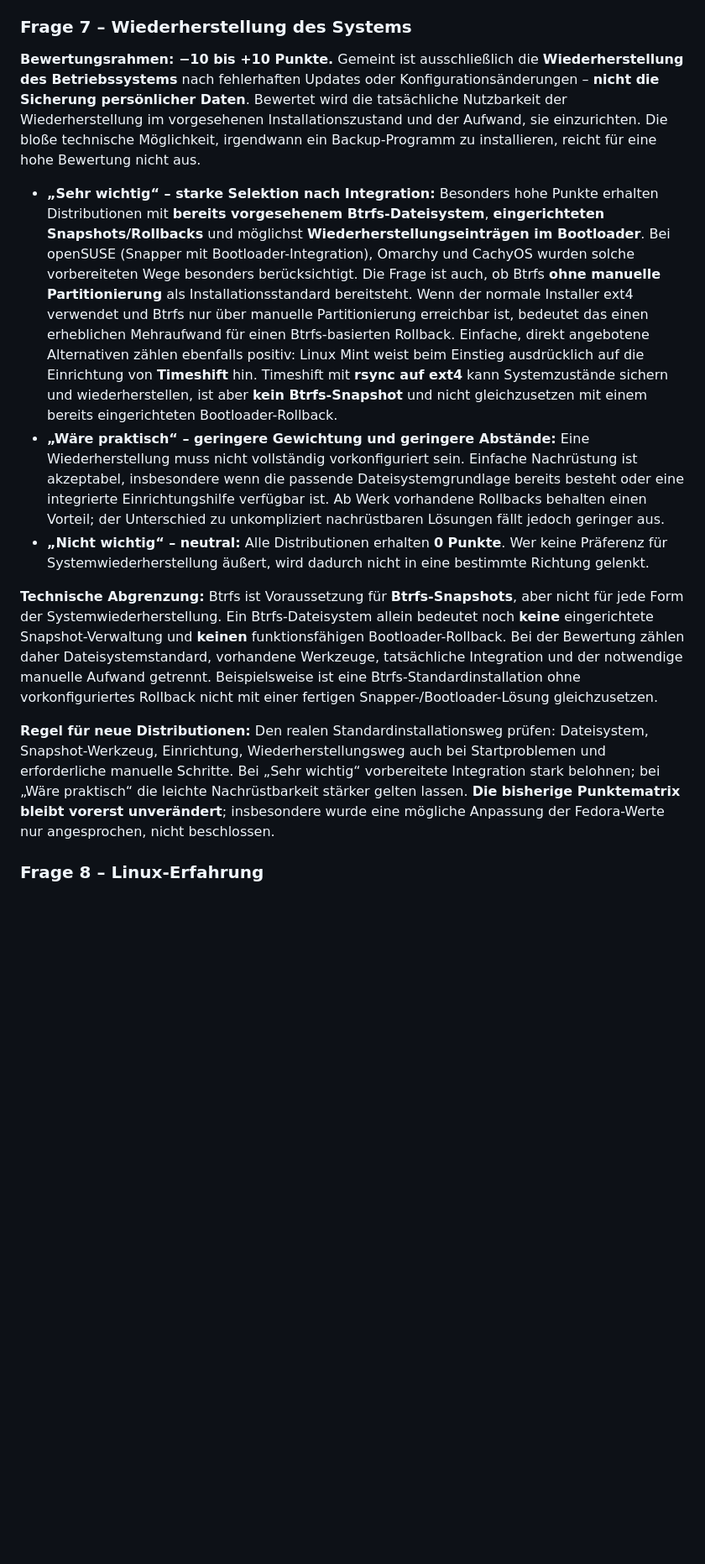
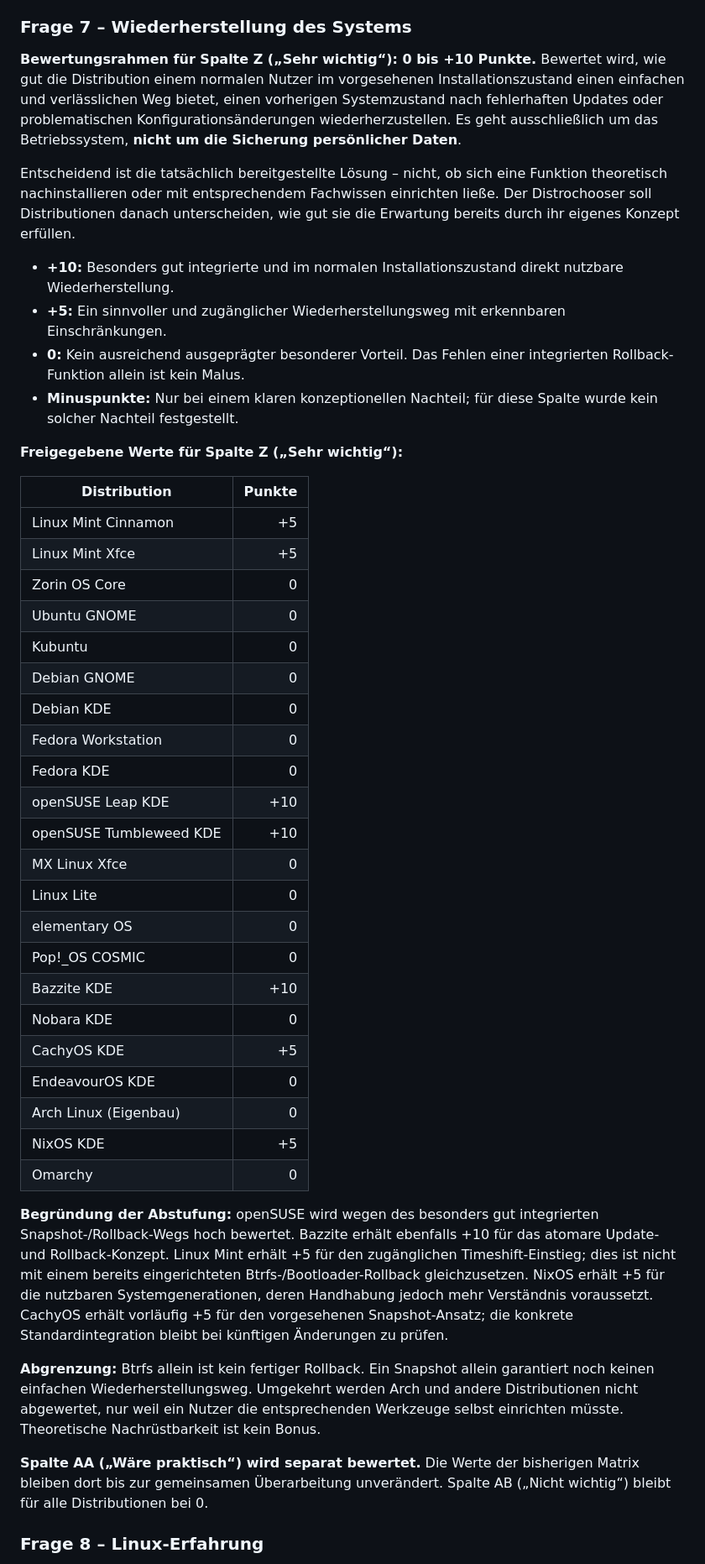
Before and after one commit to ff4f-git/distrochooser, a Markdown page: docs/bewertungslogik.md, the part around the change. Shown at 84% size. GitHub-like rendering; blank space fills up the shorter version.

Commit message:
Document revised question 7 scoring for column Z

```diff
--- a/docs/bewertungslogik.md
+++ b/docs/bewertungslogik.md
@@ -165,15 +165,47 @@ Damit werden bei 32+ GB weder Leichtgewichte wegen des Alters bevorzugt noch umf
 
 ### Frage 7 – Wiederherstellung des Systems
 
-**Bewertungsrahmen: −10 bis +10 Punkte.** Gemeint ist ausschließlich die **Wiederherstellung des Betriebssystems** nach fehlerhaften Updates oder Konfigurationsänderungen – **nicht die Sicherung persönlicher Daten**. Bewertet wird die tatsächliche Nutzbarkeit der Wiederherstellung im vorgesehenen Installationszustand und der Aufwand, sie einzurichten. Die bloße technische Möglichkeit, irgendwann ein Backup-Programm zu installieren, reicht für eine hohe Bewertung nicht aus.
+**Bewertungsrahmen für Spalte Z („Sehr wichtig“): 0 bis +10 Punkte.** Bewertet wird, wie gut die Distribution einem normalen Nutzer im vorgesehenen Installationszustand einen einfachen und verlässlichen Weg bietet, einen vorherigen Systemzustand nach fehlerhaften Updates oder problematischen Konfigurationsänderungen wiederherzustellen. Es geht ausschließlich um das Betriebssystem, **nicht um die Sicherung persönlicher Daten**.
 
-- **„Sehr wichtig“ – starke Selektion nach Integration:** Besonders hohe Punkte erhalten Distributionen mit **bereits vorgesehenem Btrfs-Dateisystem**, **eingerichteten Snapshots/Rollbacks** und möglichst **Wiederherstellungseinträgen im Bootloader**. Bei openSUSE (Snapper mit Bootloader-Integration), Omarchy und CachyOS wurden solche vorbereiteten Wege besonders berücksichtigt. Die Frage ist auch, ob Btrfs **ohne manuelle Partitionierung** als Installationsstandard bereitsteht. Wenn der normale Installer ext4 verwendet und Btrfs nur über manuelle Partitionierung erreichbar ist, bedeutet das einen erheblichen Mehraufwand für einen Btrfs-basierten Rollback. Einfache, direkt angebotene Alternativen zählen ebenfalls positiv: Linux Mint weist beim Einstieg ausdrücklich auf die Einrichtung von **Timeshift** hin. Timeshift mit **rsync auf ext4** kann Systemzustände sichern und wiederherstellen, ist aber **kein Btrfs-Snapshot** und nicht gleichzusetzen mit einem bereits eingerichteten Bootloader-Rollback.
-- **„Wäre praktisch“ – geringere Gewichtung und geringere Abstände:** Eine Wiederherstellung muss nicht vollständig vorkonfiguriert sein. Einfache Nachrüstung ist akzeptabel, insbesondere wenn die passende Dateisystemgrundlage bereits besteht oder eine integrierte Einrichtungshilfe verfügbar ist. Ab Werk vorhandene Rollbacks behalten einen Vorteil; der Unterschied zu unkompliziert nachrüstbaren Lösungen fällt jedoch geringer aus.
-- **„Nicht wichtig“ – neutral:** Alle Distributionen erhalten **0 Punkte**. Wer keine Präferenz für Systemwiederherstellung äußert, wird dadurch nicht in eine bestimmte Richtung gelenkt.
+Entscheidend ist die tatsächlich bereitgestellte Lösung – nicht, ob sich eine Funktion theoretisch nachinstallieren oder mit entsprechendem Fachwissen einrichten ließe. Der Distrochooser soll Distributionen danach unterscheiden, wie gut sie die Erwartung bereits durch ihr eigenes Konzept erfüllen.
 
-**Technische Abgrenzung:** Btrfs ist Voraussetzung für **Btrfs-Snapshots**, aber nicht für jede Form der Systemwiederherstellung. Ein Btrfs-Dateisystem allein bedeutet noch **keine** eingerichtete Snapshot-Verwaltung und **keinen** funktionsfähigen Bootloader-Rollback. Bei der Bewertung zählen daher Dateisystemstandard, vorhandene Werkzeuge, tatsächliche Integration und der notwendige manuelle Aufwand getrennt. Beispielsweise ist eine Btrfs-Standardinstallation ohne vorkonfiguriertes Rollback nicht mit einer fertigen Snapper-/Bootloader-Lösung gleichzusetzen.
+- **+10:** Besonders gut integrierte und im normalen Installationszustand direkt nutzbare Wiederherstellung.
+- **+5:** Ein sinnvoller und zugänglicher Wiederherstellungsweg mit erkennbaren Einschränkungen.
+- **0:** Kein ausreichend ausgeprägter besonderer Vorteil. Das Fehlen einer integrierten Rollback-Funktion allein ist kein Malus.
+- **Minuspunkte:** Nur bei einem klaren konzeptionellen Nachteil; für diese Spalte wurde kein solcher Nachteil festgestellt.
 
-**Regel für neue Distributionen:** Den realen Standardinstallationsweg prüfen: Dateisystem, Snapshot-Werkzeug, Einrichtung, Wiederherstellungsweg auch bei Startproblemen und erforderliche manuelle Schritte. Bei „Sehr wichtig“ vorbereitete Integration stark belohnen; bei „Wäre praktisch“ die leichte Nachrüstbarkeit stärker gelten lassen. **Die bisherige Punktematrix bleibt vorerst unverändert**; insbesondere wurde eine mögliche Anpassung der Fedora-Werte nur angesprochen, nicht beschlossen.
+**Freigegebene Werte für Spalte Z („Sehr wichtig“):**
+
+| Distribution | Punkte |
+|---|---:|
+| Linux Mint Cinnamon | +5 |
+| Linux Mint Xfce | +5 |
+| Zorin OS Core | 0 |
+| Ubuntu GNOME | 0 |
+| Kubuntu | 0 |
+| Debian GNOME | 0 |
+| Debian KDE | 0 |
+| Fedora Workstation | 0 |
+| Fedora KDE | 0 |
+| openSUSE Leap KDE | +10 |
+| openSUSE Tumbleweed KDE | +10 |
+| MX Linux Xfce | 0 |
+| Linux Lite | 0 |
+| elementary OS | 0 |
+| Pop!_OS COSMIC | 0 |
+| Bazzite KDE | +10 |
+| Nobara KDE | 0 |
+| CachyOS KDE | +5 |
+| EndeavourOS KDE | 0 |
+| Arch Linux (Eigenbau) | 0 |
+| NixOS KDE | +5 |
+| Omarchy | 0 |
+
+**Begründung der Abstufung:** openSUSE wird wegen des besonders gut integrierten Snapshot-/Rollback-Wegs hoch bewertet. Bazzite erhält ebenfalls +10 für das atomare Update- und Rollback-Konzept. Linux Mint erhält +5 für den zugänglichen Timeshift-Einstieg; dies ist nicht mit einem bereits eingerichteten Btrfs-/Bootloader-Rollback gleichzusetzen. NixOS erhält +5 für die nutzbaren Systemgenerationen, deren Handhabung jedoch mehr Verständnis voraussetzt. CachyOS erhält vorläufig +5 für den vorgesehenen Snapshot-Ansatz; die konkrete Standardintegration bleibt bei künftigen Änderungen zu prüfen.
+
+**Abgrenzung:** Btrfs allein ist kein fertiger Rollback. Ein Snapshot allein garantiert noch keinen einfachen Wiederherstellungsweg. Umgekehrt werden Arch und andere Distributionen nicht abgewertet, nur weil ein Nutzer die entsprechenden Werkzeuge selbst einrichten müsste. Theoretische Nachrüstbarkeit ist kein Bonus.
+
+**Spalte AA („Wäre praktisch“) wird separat bewertet.** Die Werte der bisherigen Matrix bleiben dort bis zur gemeinsamen Überarbeitung unverändert. Spalte AB („Nicht wichtig“) bleibt für alle Distributionen bei 0.
 
 ### Frage 8 – Linux-Erfahrung
 
```
